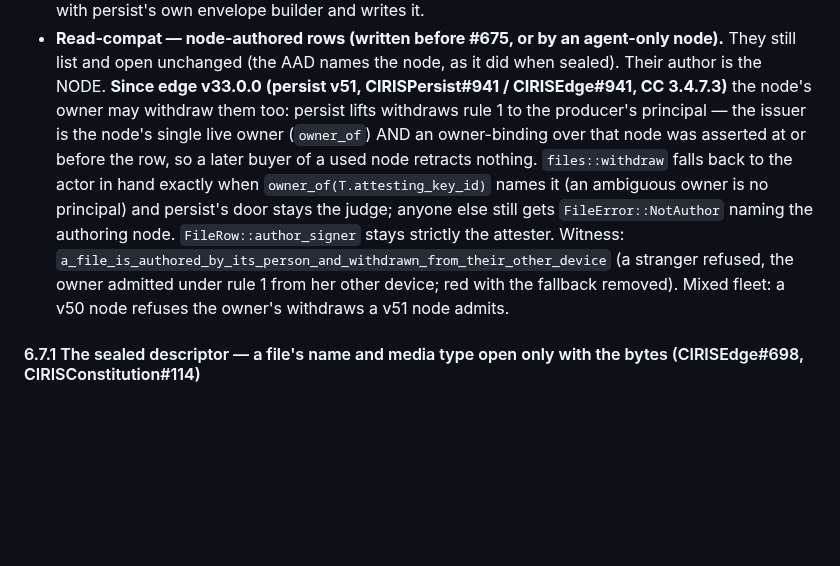
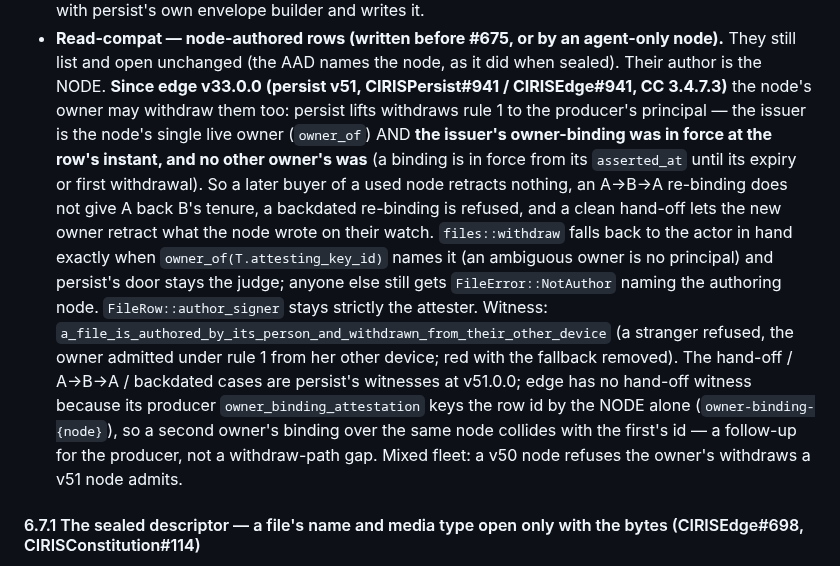
Before and after one commit to CIRISAI/CIRISEdge, a Markdown page: FSD/CONTENT_TRANSFER.md, the part around the change. GitHub-like rendering; blank space fills up the shorter version.

Commit message:
docs(files): #941 at the tag — the issuer's owner-binding in force at the row's instant, and no other owner's
persist v51.0.0 (merged form) admits an owner's withdraws of a node-authored
row only when the issuer's owner-binding was in force at the row's instant
and no other owner's was: A→B→A and a backdated re-binding are refused, a
hand-off is admitted. files::withdraw is unchanged (it names the candidate;
persist judges) and its owner witness
(a_file_is_authored_by_its_person_and_withdrawn_from_their_other_device)
passes at d7f3a40. FSD §6.7.0 reworded. No edge hand-off witness:
owner_binding_attestation keys its id by the node alone, so a second owner's
binding collides with the first's — recorded as a producer follow-up.

Co-Authored-By: Claude Opus 5.5 <noreply@anthropic.com>
Claude-Session: https://claude.ai/code/session_01QVqsHgjqeE93YLKk114m7T

```diff
--- a/FSD/CONTENT_TRANSFER.md
+++ b/FSD/CONTENT_TRANSFER.md
@@ -637,14 +637,20 @@ owner's laptop could not be withdrawn from their phone.
   list and open unchanged (the AAD names the node, as it did when sealed). Their author is the
   NODE. **Since edge v33.0.0 (persist v51, CIRISPersist#941 / CIRISEdge#941, CC 3.4.7.3)** the
   node's owner may withdraw them too: persist lifts withdraws rule 1 to the producer's principal —
-  the issuer is the node's single live owner (`owner_of`) AND an owner-binding over that node was
-  asserted at or before the row, so a later buyer of a used node retracts nothing. `files::withdraw`
+  the issuer is the node's single live owner (`owner_of`) AND **the issuer's owner-binding was in
+  force at the row's instant, and no other owner's was** (a binding is in force from its
+  `asserted_at` until its expiry or first withdrawal). So a later buyer of a used node retracts
+  nothing, an A→B→A re-binding does not give A back B's tenure, a backdated re-binding is refused,
+  and a clean hand-off lets the new owner retract what the node wrote on their watch. `files::withdraw`
   falls back to the actor in hand exactly when `owner_of(T.attesting_key_id)` names it (an
   ambiguous owner is no principal) and persist's door stays the judge; anyone else still gets
   `FileError::NotAuthor` naming the authoring node. `FileRow::author_signer` stays strictly the
   attester. Witness: `a_file_is_authored_by_its_person_and_withdrawn_from_their_other_device`
   (a stranger refused, the owner admitted under rule 1 from her other device; red with the
-  fallback removed). Mixed fleet: a v50 node refuses the owner's withdraws a v51 node admits.
+  fallback removed). The hand-off / A→B→A / backdated cases are persist's witnesses at v51.0.0; edge has no
+  hand-off witness because its producer `owner_binding_attestation` keys the row id by the NODE
+  alone (`owner-binding-{node}`), so a second owner's binding over the same node collides with the
+  first's id — a follow-up for the producer, not a withdraw-path gap. Mixed fleet: a v50 node refuses the owner's withdraws a v51 node admits.
 
 #### 6.7.1 The sealed descriptor — a file's name and media type open only with the bytes (CIRISEdge#698, CIRISConstitution#114)
 
```
